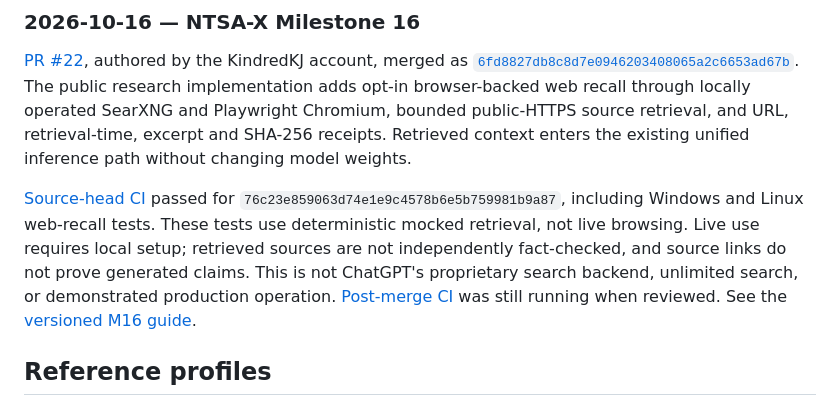
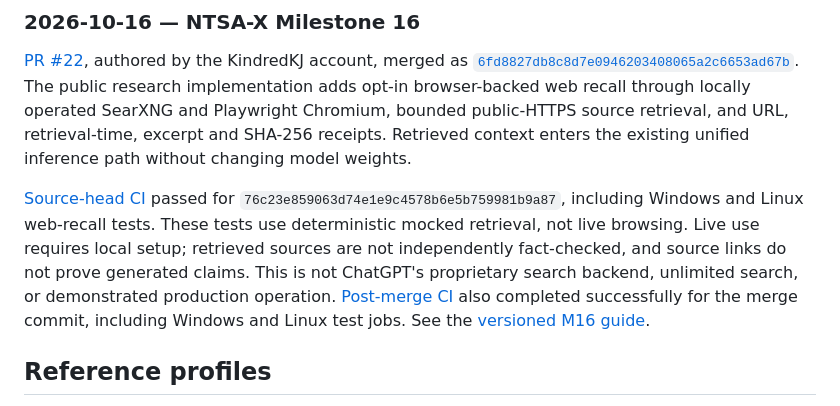
Before and after one commit to KindredKJ/kindred_labs, a Markdown page: presence/FOUNDER.md, the part around the change. Rendered like a GitHub page.

Commit message:
docs(presence): confirm M16 post-merge CI success without upgrading live-use claims

```diff
--- a/presence/FOUNDER.md
+++ b/presence/FOUNDER.md
@@ -35,7 +35,7 @@ The [source-head CI workflow](https://github.com/KindredKJ/NTSA-X/actions/runs/3
 
 [PR #22](https://github.com/KindredKJ/NTSA-X/pull/22), authored by the KindredKJ account, merged as [`6fd8827db8c8d7e0946203408065a2c6653ad67b`](https://github.com/KindredKJ/NTSA-X/commit/6fd8827db8c8d7e0946203408065a2c6653ad67b). The public research implementation adds opt-in browser-backed web recall through locally operated SearXNG and Playwright Chromium, bounded public-HTTPS source retrieval, and URL, retrieval-time, excerpt and SHA-256 receipts. Retrieved context enters the existing unified inference path without changing model weights.
 
-[Source-head CI](https://github.com/KindredKJ/NTSA-X/actions/runs/38959197621) passed for `76c23e859063d74e1e9c4578b6e5b759981b9a87`, including Windows and Linux web-recall tests. These tests use deterministic mocked retrieval, not live browsing. Live use requires local setup; retrieved sources are not independently fact-checked, and source links do not prove generated claims. This is not ChatGPT's proprietary search backend, unlimited search, or demonstrated production operation. [Post-merge CI](https://github.com/KindredKJ/NTSA-X/actions/runs/38959603437) was still running when reviewed. See the [versioned M16 guide](https://github.com/KindredKJ/NTSA-X/blob/6fd8827db8c8d7e0946203408065a2c6653ad67b/docs/MILESTONE-16-BROWSER-WEB-RECALL.md).
+[Source-head CI](https://github.com/KindredKJ/NTSA-X/actions/runs/38959197621) passed for `76c23e859063d74e1e9c4578b6e5b759981b9a87`, including Windows and Linux web-recall tests. These tests use deterministic mocked retrieval, not live browsing. Live use requires local setup; retrieved sources are not independently fact-checked, and source links do not prove generated claims. This is not ChatGPT's proprietary search backend, unlimited search, or demonstrated production operation. [Post-merge CI](https://github.com/KindredKJ/NTSA-X/actions/runs/38959603437) also completed successfully for the merge commit, including Windows and Linux test jobs. See the [versioned M16 guide](https://github.com/KindredKJ/NTSA-X/blob/6fd8827db8c8d7e0946203408065a2c6653ad67b/docs/MILESTONE-16-BROWSER-WEB-RECALL.md).
 
 ## Reference profiles
 
```
